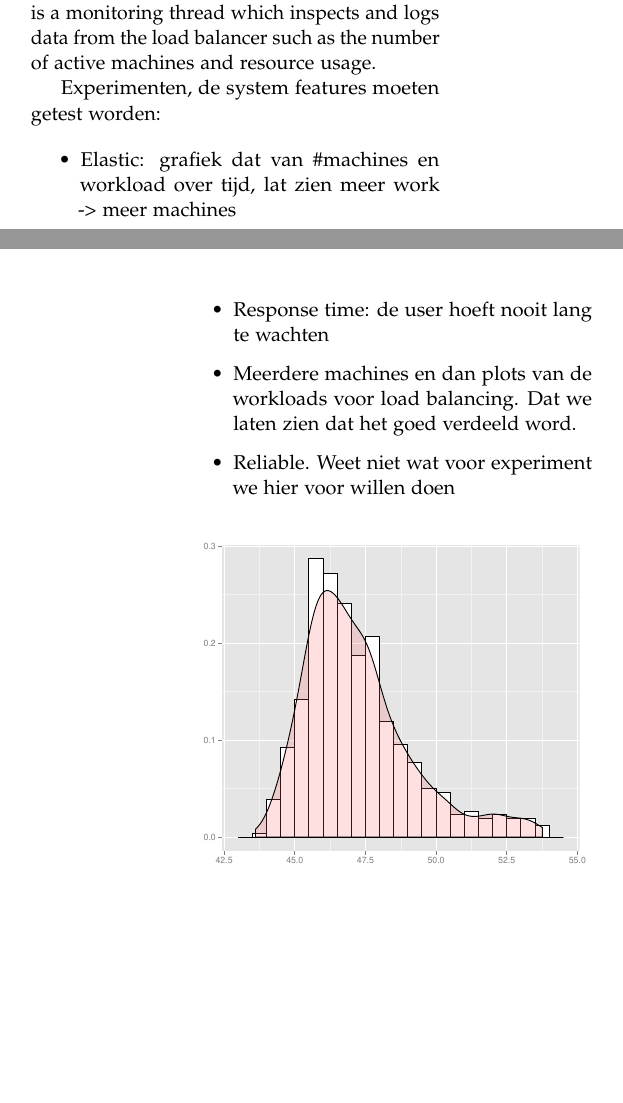
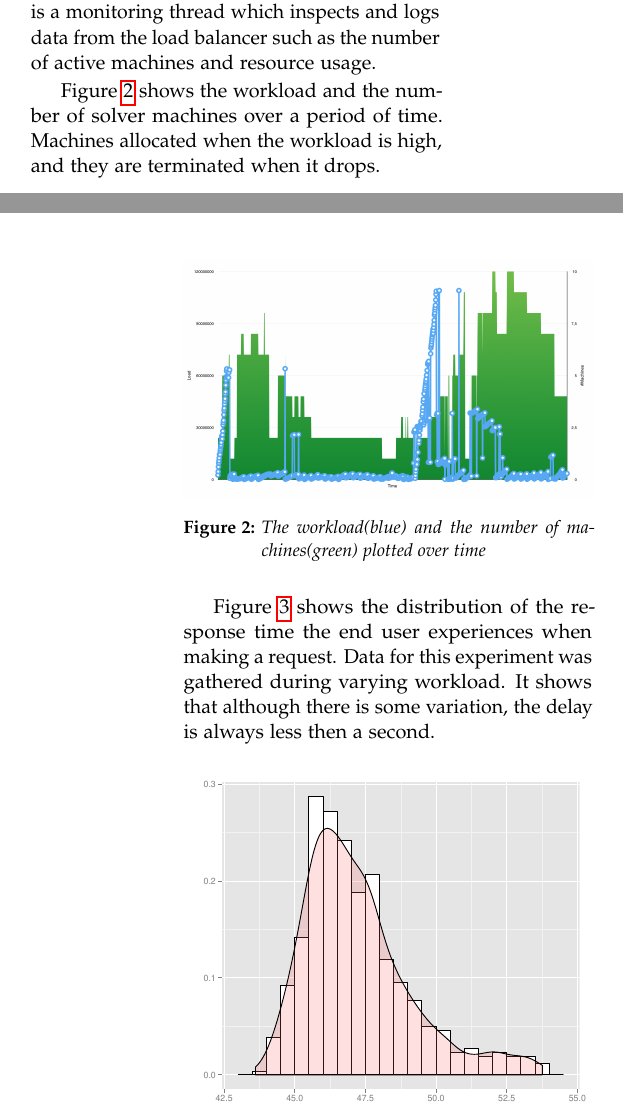
Before and after one commit to nickyadvokaat/GridCloudComputing, a LaTeX paper (report/report.tex, which reads report/sections/experiments.tex): two parts of the columns of pages 4 and 5 of 7, joined at a grey line, cut so that both start at the same text, the shorter picture padded with empty space. Compiled offline with pdfLaTeX.

Commit message:
Update evaluation

```diff
--- a/report/sections/experiments.tex
+++ b/report/sections/experiments.tex
@@ -26,14 +26,16 @@ It contains a large list of partially completed puzzles. Within random intervals
 The workload program is multithreaded to allow new requests to be made while others are still active.
 Alongside the workload generation there is a monitoring thread which inspects and logs data from the load balancer such as the number of active machines and resource usage.
 
-Experimenten, de system features moeten getest worden:
+Figure~\ref{fig:asdf} shows the workload and the number of solver machines over a period of time. Machines allocated when the workload is high, and they are terminated when it drops.
 
-\begin{itemize}
-	\item Elastic: grafiek dat van \#machines en workload over tijd, lat zien meer work -> meer machines
-	\item Response time: de user hoeft nooit lang te wachten
-	\item Meerdere machines en dan plots van de workloads voor load balancing. Dat we laten zien dat het goed verdeeld word.
-	\item Reliable. Weet niet wat voor experiment we hier voor willen doen
-\end{itemize}
+\begin{figure}[H]
+	\includegraphics[width=\linewidth]{load_and_machines}
+	\caption{The workload(blue) and the number of machines(green) plotted over time}
+	\label{fig:asdf}
+\end{figure}
+
+
+Figure~\ref{fig:exp:response} shows the distribution of the response time the end user experiences when making a request. Data for this experiment was gathered during varying workload. It shows that although there is some variation, the delay is always less then a second.
 
 \begin{figure}[H]
 	\includegraphics[width=\linewidth]{hist_response_time}
```
